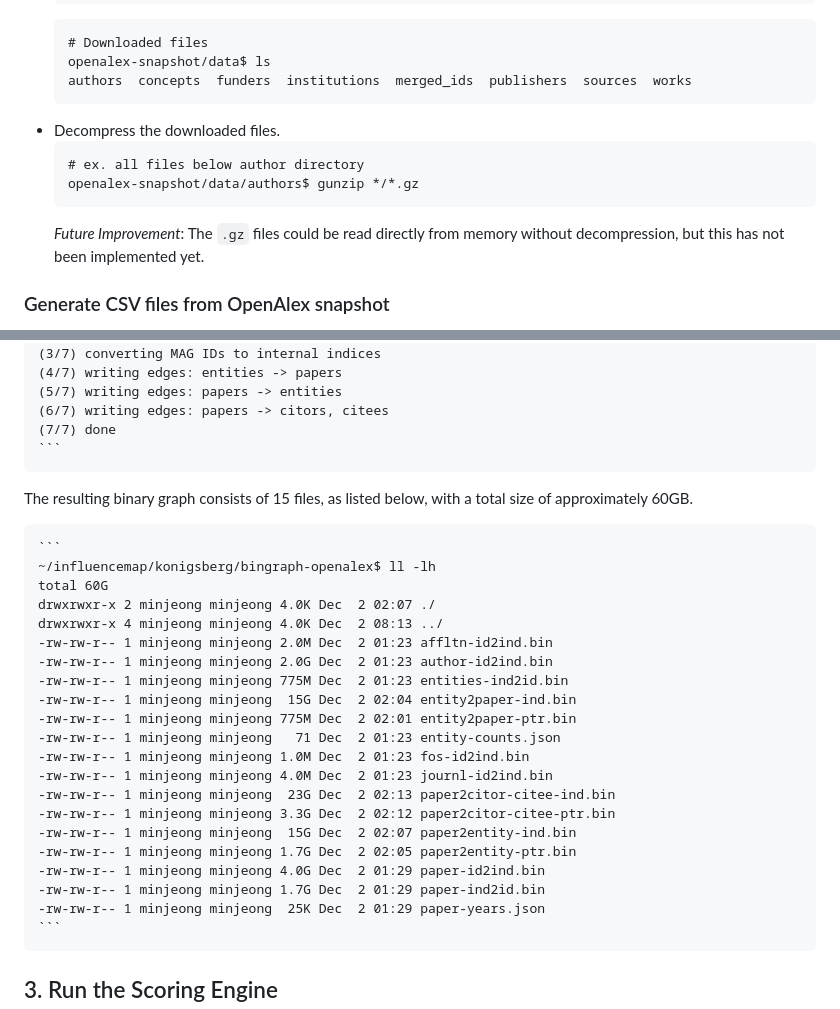
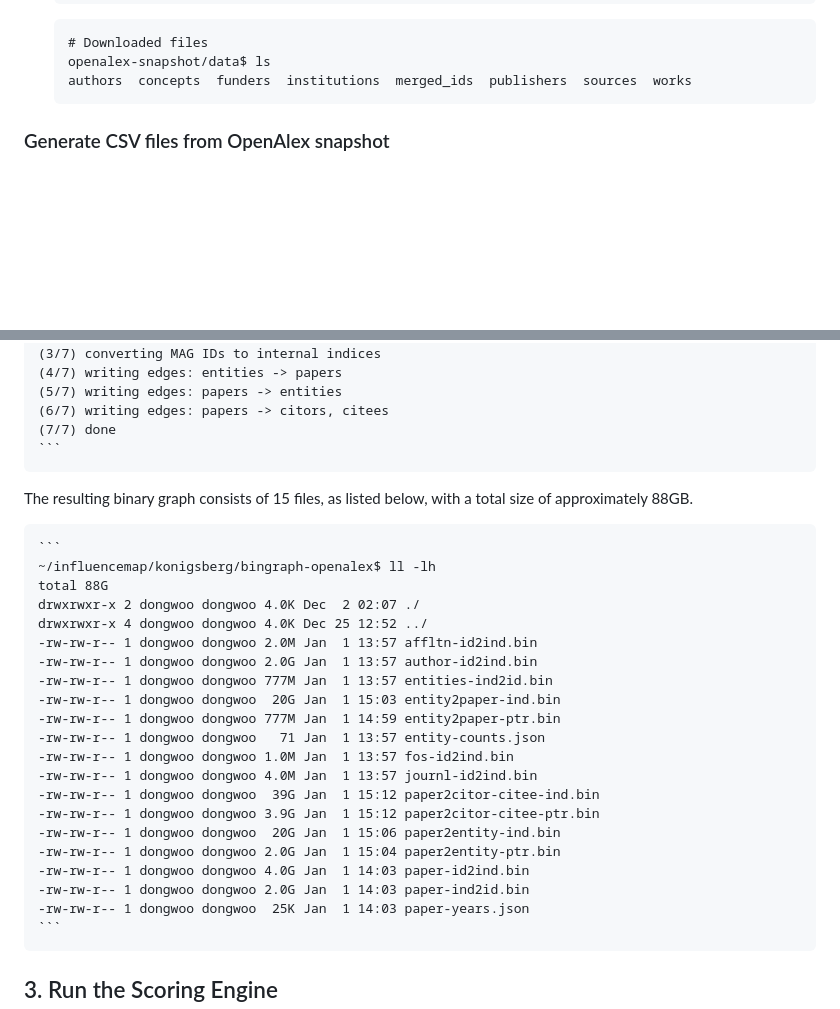
Before and after one commit to csmetrics/influencemap, a Markdown page: konigsberg/README.md, 2 parts joined by grey strips. GitHub-like rendering; blank space fills up the shorter version.

````diff
--- a/konigsberg/README.md
+++ b/konigsberg/README.md
@@ -22,13 +22,6 @@ https://docs.openalex.org/download-all-data/download-to-your-machine
     openalex-snapshot/data$ ls
     authors  concepts  funders  institutions  merged_ids  publishers  sources  works
     ```
-- Decompress the downloaded files.
-    ```
-    # ex. all files below author directory
-    openalex-snapshot/data/authors$ gunzip */*.gz
-    ```
-    *Future Improvement*: The `.gz` files could be read directly from memory without decompression, but this has not been implemented yet.
-
 
 ### Generate CSV files from OpenAlex snapshot
 
@@ -60,28 +53,28 @@ https://docs.openalex.org/download-all-data/download-to-your-machine
     (7/7) done
     ```
 
-The resulting binary graph consists of 15 files, as listed below, with a total size of approximately 60GB.
+The resulting binary graph consists of 15 files, as listed below, with a total size of approximately 88GB.
 
     ```
     ~/influencemap/konigsberg/bingraph-openalex$ ll -lh
-    total 60G
-    drwxrwxr-x 2 minjeong minjeong 4.0K Dec  2 02:07 ./
-    drwxrwxr-x 4 minjeong minjeong 4.0K Dec  2 08:13 ../
-    -rw-rw-r-- 1 minjeong minjeong 2.0M Dec  2 01:23 affltn-id2ind.bin
-    -rw-rw-r-- 1 minjeong minjeong 2.0G Dec  2 01:23 author-id2ind.bin
-    -rw-rw-r-- 1 minjeong minjeong 775M Dec  2 01:23 entities-ind2id.bin
-    -rw-rw-r-- 1 minjeong minjeong  15G Dec  2 02:04 entity2paper-ind.bin
-    -rw-rw-r-- 1 minjeong minjeong 775M Dec  2 02:01 entity2paper-ptr.bin
-    -rw-rw-r-- 1 minjeong minjeong   71 Dec  2 01:23 entity-counts.json
-    -rw-rw-r-- 1 minjeong minjeong 1.0M Dec  2 01:23 fos-id2ind.bin
-    -rw-rw-r-- 1 minjeong minjeong 4.0M Dec  2 01:23 journl-id2ind.bin
-    -rw-rw-r-- 1 minjeong minjeong  23G Dec  2 02:13 paper2citor-citee-ind.bin
-    -rw-rw-r-- 1 minjeong minjeong 3.3G Dec  2 02:12 paper2citor-citee-ptr.bin
-    -rw-rw-r-- 1 minjeong minjeong  15G Dec  2 02:07 paper2entity-ind.bin
-    -rw-rw-r-- 1 minjeong minjeong 1.7G Dec  2 02:05 paper2entity-ptr.bin
-    -rw-rw-r-- 1 minjeong minjeong 4.0G Dec  2 01:29 paper-id2ind.bin
-    -rw-rw-r-- 1 minjeong minjeong 1.7G Dec  2 01:29 paper-ind2id.bin
-    -rw-rw-r-- 1 minjeong minjeong  25K Dec  2 01:29 paper-years.json
+    total 88G
+    drwxrwxr-x 2 dongwoo dongwoo 4.0K Dec  2 02:07 ./
+    drwxrwxr-x 4 dongwoo dongwoo 4.0K Dec 25 12:52 ../
+    -rw-rw-r-- 1 dongwoo dongwoo 2.0M Jan  1 13:57 affltn-id2ind.bin
+    -rw-rw-r-- 1 dongwoo dongwoo 2.0G Jan  1 13:57 author-id2ind.bin
+    -rw-rw-r-- 1 dongwoo dongwoo 777M Jan  1 13:57 entities-ind2id.bin
+    -rw-rw-r-- 1 dongwoo dongwoo  20G Jan  1 15:03 entity2paper-ind.bin
+    -rw-rw-r-- 1 dongwoo dongwoo 777M Jan  1 14:59 entity2paper-ptr.bin
+    -rw-rw-r-- 1 dongwoo dongwoo   71 Jan  1 13:57 entity-counts.json
+    -rw-rw-r-- 1 dongwoo dongwoo 1.0M Jan  1 13:57 fos-id2ind.bin
+    -rw-rw-r-- 1 dongwoo dongwoo 4.0M Jan  1 13:57 journl-id2ind.bin
+    -rw-rw-r-- 1 dongwoo dongwoo  39G Jan  1 15:12 paper2citor-citee-ind.bin
+    -rw-rw-r-- 1 dongwoo dongwoo 3.9G Jan  1 15:12 paper2citor-citee-ptr.bin
+    -rw-rw-r-- 1 dongwoo dongwoo  20G Jan  1 15:06 paper2entity-ind.bin
+    -rw-rw-r-- 1 dongwoo dongwoo 2.0G Jan  1 15:04 paper2entity-ptr.bin
+    -rw-rw-r-- 1 dongwoo dongwoo 4.0G Jan  1 14:03 paper-id2ind.bin
+    -rw-rw-r-- 1 dongwoo dongwoo 2.0G Jan  1 14:03 paper-ind2id.bin
+    -rw-rw-r-- 1 dongwoo dongwoo  25K Jan  1 14:03 paper-years.json
     ```
 
 
````
